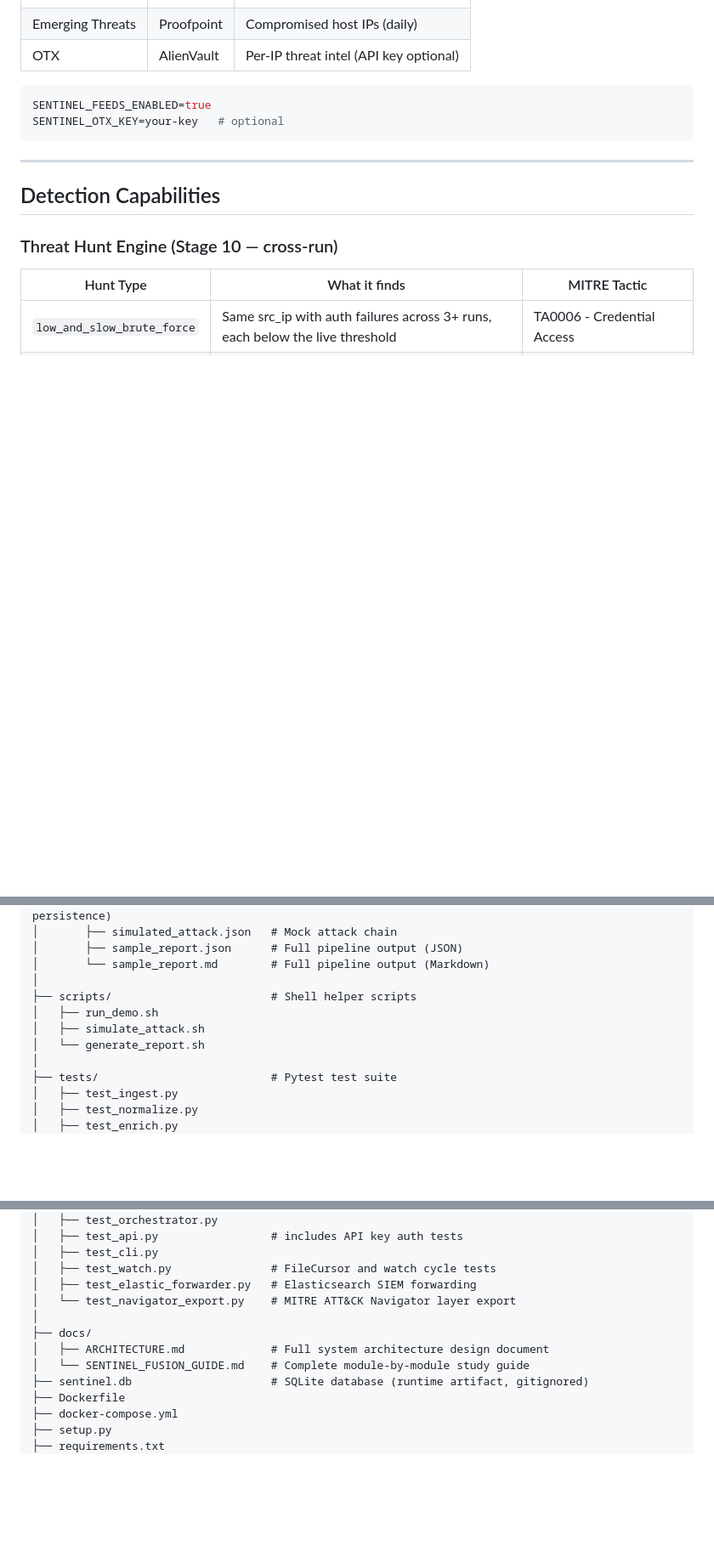
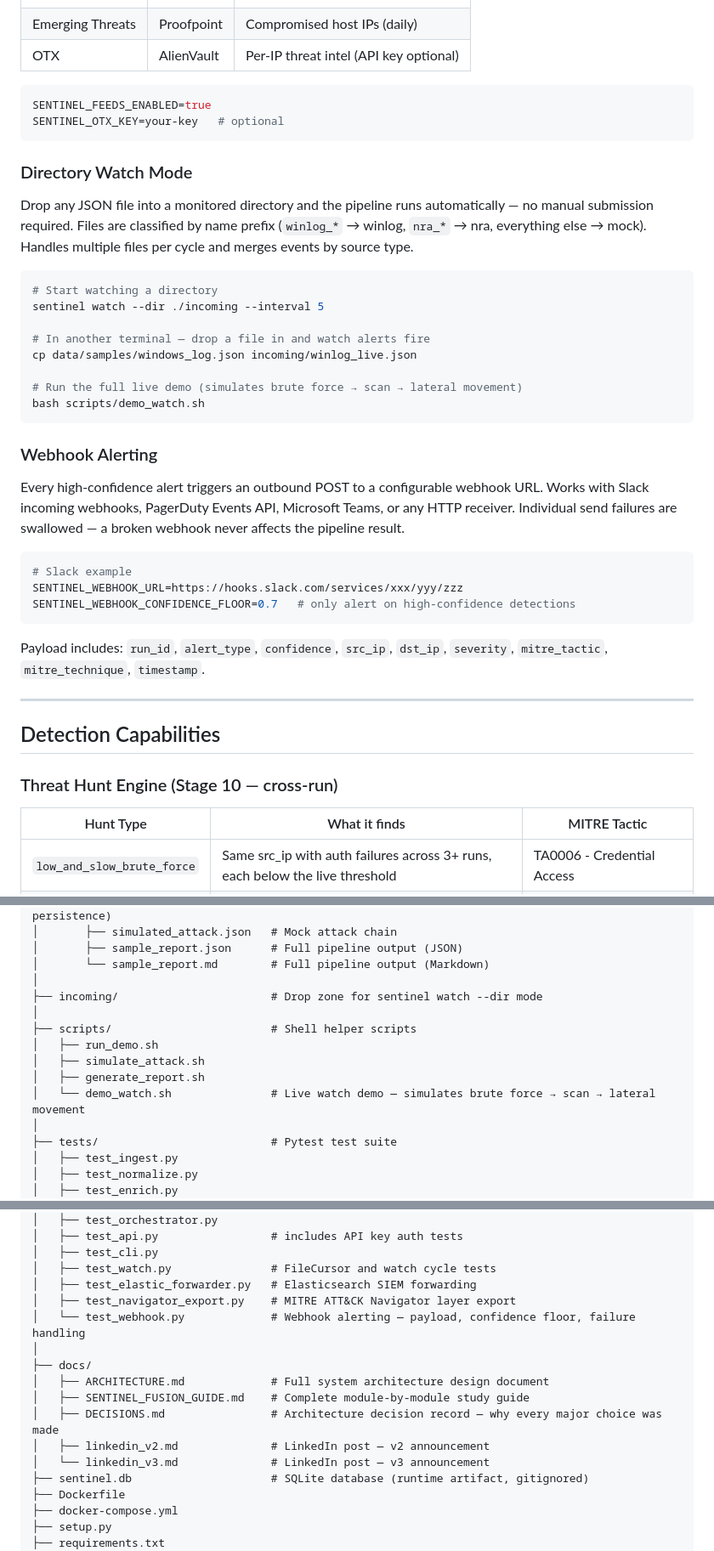
Before and after one commit to AsmithTank77-droid/Sentinel_Fusion, a Markdown page: README.md, 3 parts joined by grey strips. Shown at 85% size. Drawn GitHub-style; blank space fills up the shorter version.

Commit message:
docs: update README for directory watch, webhook alerting, and DECISIONS.md
Adds v3 sections for directory watch mode (sentinel watch --dir, demo_watch.sh)
and webhook alerting (Slack/PagerDuty/Teams, confidence floor, payload fields).
Updates project structure with notifications/, incoming/, scripts/demo_watch.sh,
test_webhook.py, and docs/DECISIONS.md. Updates v3 intro line.

Co-Authored-By: Claude Sonnet 4.6 <noreply@anthropic.com>

````diff
--- a/README.md
+++ b/README.md
@@ -179,6 +179,31 @@ SENTINEL_FEEDS_ENABLED=true
 SENTINEL_OTX_KEY=your-key   # optional
 ```
 
+### Directory Watch Mode
+Drop any JSON file into a monitored directory and the pipeline runs automatically — no manual submission required. Files are classified by name prefix (`winlog_*` → winlog, `nra_*` → nra, everything else → mock). Handles multiple files per cycle and merges events by source type.
+
+```bash
+# Start watching a directory
+sentinel watch --dir ./incoming --interval 5
+
+# In another terminal — drop a file in and watch alerts fire
+cp data/samples/windows_log.json incoming/winlog_live.json
+
+# Run the full live demo (simulates brute force → scan → lateral movement)
+bash scripts/demo_watch.sh
+```
+
+### Webhook Alerting
+Every high-confidence alert triggers an outbound POST to a configurable webhook URL. Works with Slack incoming webhooks, PagerDuty Events API, Microsoft Teams, or any HTTP receiver. Individual send failures are swallowed — a broken webhook never affects the pipeline result.
+
+```bash
+# Slack example
+SENTINEL_WEBHOOK_URL=https://hooks.slack.com/services/xxx/yyy/zzz
+SENTINEL_WEBHOOK_CONFIDENCE_FLOOR=0.7   # only alert on high-confidence detections
+```
+
+Payload includes: `run_id`, `alert_type`, `confidence`, `src_ip`, `dst_ip`, `severity`, `mitre_tactic`, `mitre_technique`, `timestamp`.
+
 ---
 
 ## Detection Capabilities
@@ -383,10 +411,13 @@ Sentinel_Fusion/
 │       ├── sample_report.json      # Full pipeline output (JSON)
 │       └── sample_report.md        # Full pipeline output (Markdown)
 │
+├── incoming/                       # Drop zone for sentinel watch --dir mode
+│
 ├── scripts/                        # Shell helper scripts
 │   ├── run_demo.sh
 │   ├── simulate_attack.sh
-│   └── generate_report.sh
+│   ├── generate_report.sh
+│   └── demo_watch.sh               # Live watch demo — simulates brute force → scan → lateral movement
 │
 ├── tests/                          # Pytest test suite
 │   ├── test_ingest.py
@@ -420,11 +451,15 @@ Sentinel_Fusion/
 │   ├── test_cli.py
 │   ├── test_watch.py               # FileCursor and watch cycle tests
 │   ├── test_elastic_forwarder.py   # Elasticsearch SIEM forwarding
-│   └── test_navigator_export.py    # MITRE ATT&CK Navigator layer export
+│   ├── test_navigator_export.py    # MITRE ATT&CK Navigator layer export
+│   └── test_webhook.py             # Webhook alerting — payload, confidence floor, failure handling
 │
 ├── docs/
 │   ├── ARCHITECTURE.md             # Full system architecture design document
-│   └── SENTINEL_FUSION_GUIDE.md    # Complete module-by-module study guide
+│   ├── SENTINEL_FUSION_GUIDE.md    # Complete module-by-module study guide
+│   ├── DECISIONS.md                # Architecture decision record — why every major choice was made
+│   ├── linkedin_v2.md              # LinkedIn post — v2 announcement
+│   └── linkedin_v3.md              # LinkedIn post — v3 announcement
 ├── sentinel.db                     # SQLite database (runtime artifact, gitignored)
 ├── Dockerfile
 ├── docker-compose.yml
````
Also changed, not shown: other parts of README.md (+4 -1 lines).
